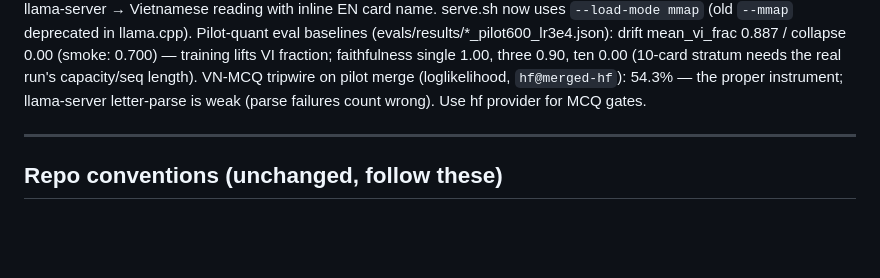
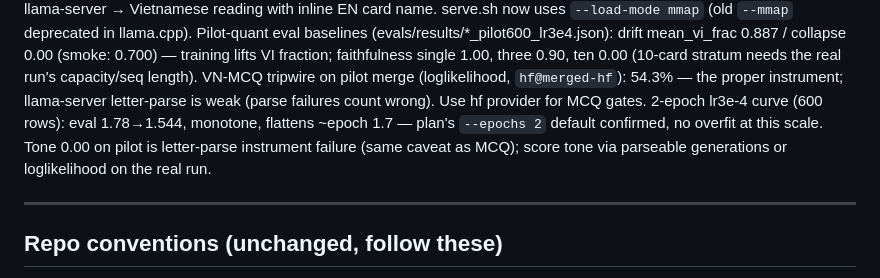
Before and after one commit to namanhishere/tfvn-tarot, a Markdown page: AGENTS.md, the part around the change. GitHub-like rendering; blank space fills up the shorter version.

Commit message:
docs: handoff — 2-epoch convergence confirms epochs=2; tone instrument caveat

```diff
--- a/AGENTS.md
+++ b/AGENTS.md
@@ -26,6 +26,10 @@ run's capacity/seq length).
 VN-MCQ tripwire on pilot merge (loglikelihood, `hf@merged-hf`): 54.3% — the
 proper instrument; llama-server letter-parse is weak (parse failures count
 wrong). Use hf provider for MCQ gates.
+2-epoch lr3e-4 curve (600 rows): eval 1.78→1.544, monotone, flattens ~epoch
+1.7 — plan's `--epochs 2` default confirmed, no overfit at this scale.
+Tone 0.00 on pilot is letter-parse instrument failure (same caveat as MCQ);
+score tone via parseable generations or loglikelihood on the real run.
 
 ---
 
```
